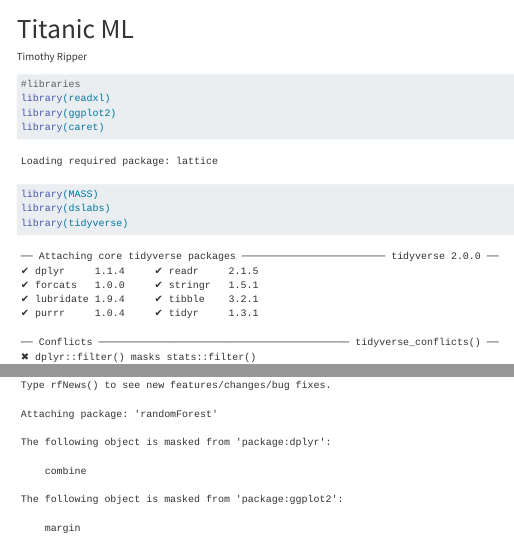
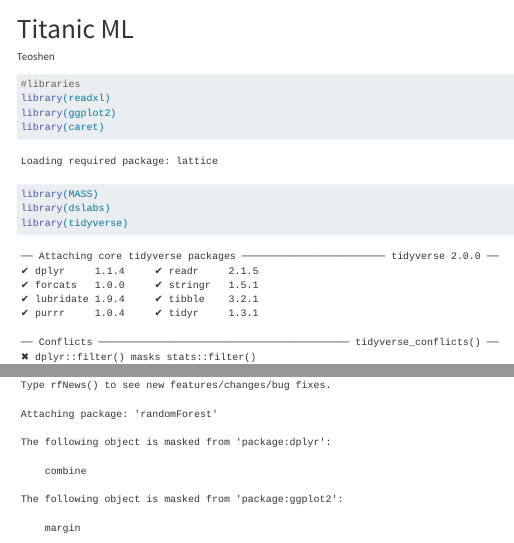
Before and after one commit to Teoshen/TitanicML, a Quarto document (Titanic ML.qmd): the page in a window 1100 px wide, from its top, and a second part further down, joined at a grey line. Rendered offline with R 4.5, knitr and Pandoc in place of Quarto, with nearby package versions; some code elsewhere in the file could not run offline; long lines of code are wrapped.

Commit message:
Update Titanic ML.qmd

```diff
--- a/Titanic ML.qmd
+++ b/Titanic ML.qmd
@@ -1,6 +1,6 @@
 ---
 title: "Titanic ML"
-author: "Timothy Ripper"
+author: "Teoshen"
 format: html
 editor: visual
 ---
```
